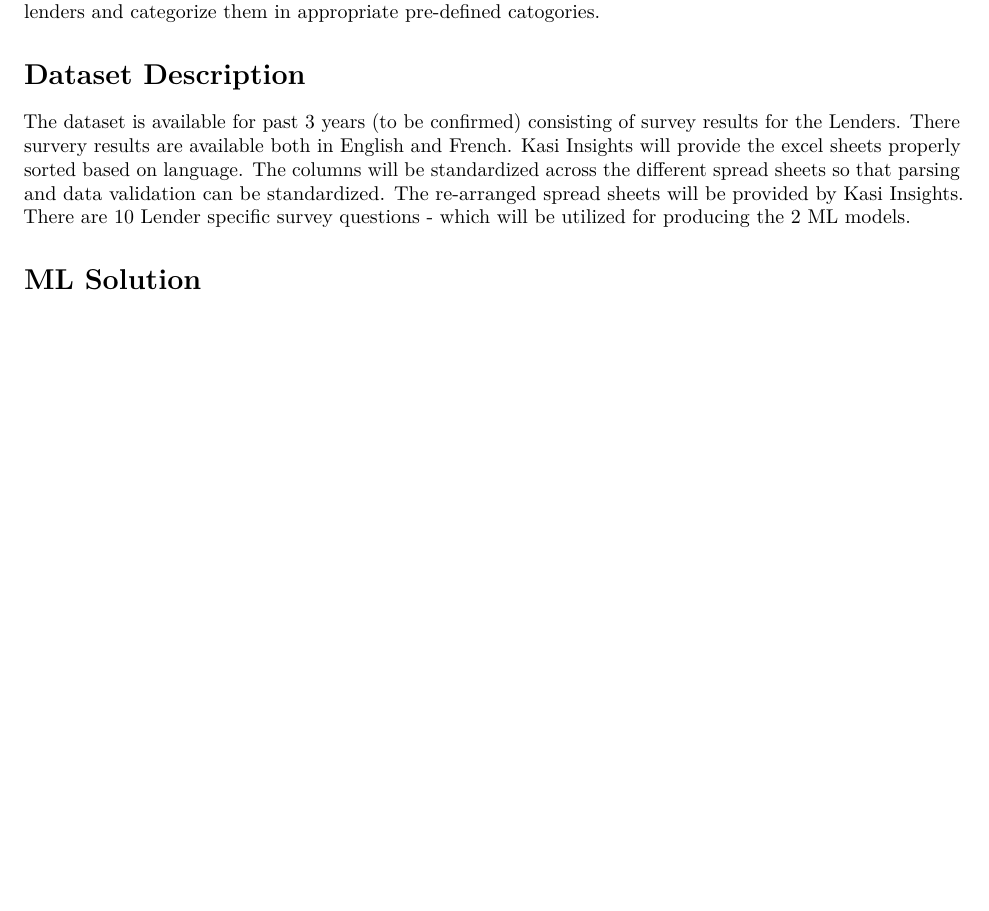
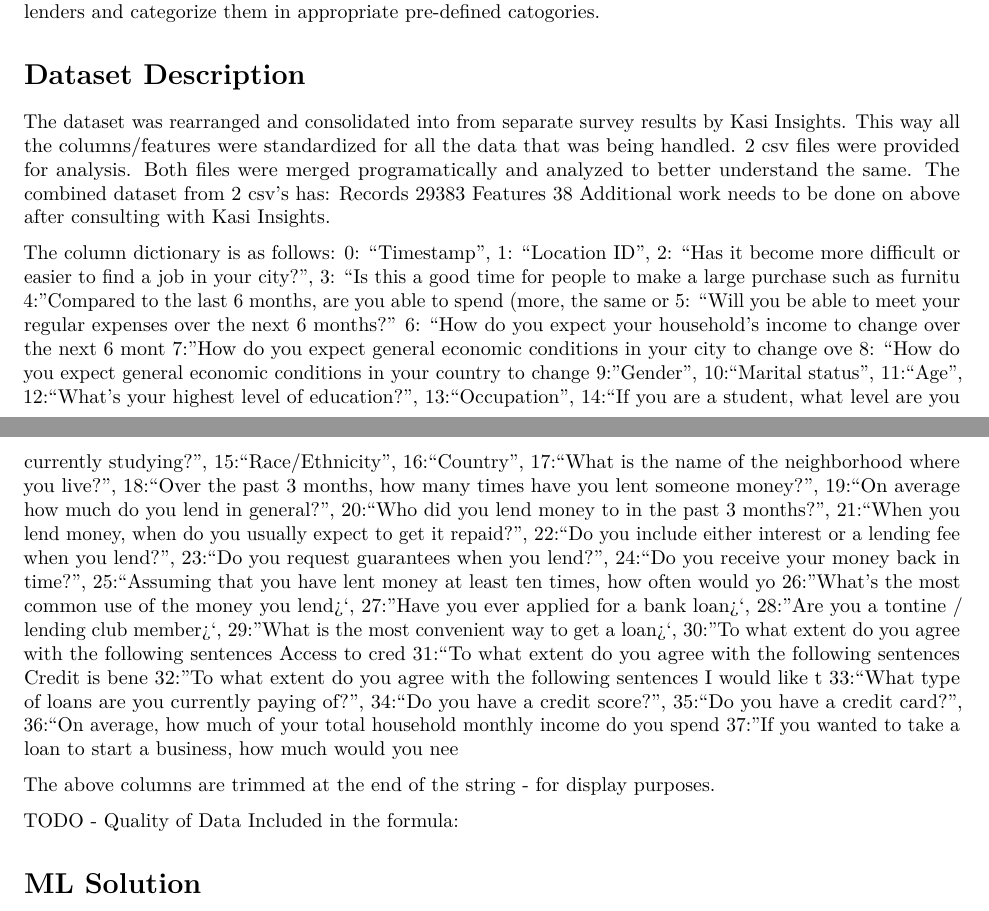
Before and after one commit to v2msLabs/ML1030-Capstone-Project, an R Markdown document (report/main.Rmd): part of the page before the commit and two parts of pages 1 and 2 of 2 after it, the two joined at a grey line, cut so that both start at the same text, the shorter picture padded with empty space. Rendered offline with R 4.5, knitr and Pandoc, then LaTeX, with nearby package versions; drawn as R Markdown's standard PDF in place of the format the file asks for.

Commit message:
Update main.Rmd

```diff
--- a/report/main.Rmd
+++ b/report/main.Rmd
@@ -51,13 +51,61 @@ Lender Evaluation Tool: TODO
 Kasi Insights currently gathers the Lender Survey Results and utilizes Excel Sheet to perform calculations and get the Credit Scores for the Lenders. The need is to develop a tool which will help to evaluate the lenders and categorize them in appropriate pre-defined catogories.
 
 
+
+
 # Dataset Description
-The dataset is available for past 3 years (to be confirmed) consisting of survey results for the Lenders.
-There survery results are available both in English and French.
-Kasi Insights will provide the excel sheets properly sorted based on language.
-The columns will be standardized across the different spread sheets so that parsing and data validation can be standardized.
-The re-arranged spread sheets will be provided by Kasi Insights.
-There are 10 Lender specific survey questions - which will be utilized for producing the 2 ML models.
+The dataset was rearranged and consolidated into from separate survey results by Kasi Insights.
+This way all the columns/features were standardized for all the data that was being handled.
+2 csv files were provided for analysis.
+Both files were merged programatically and analyzed to better understand the same.
+The combined dataset from 2 csv's has:
+Records 29383
+Features 38
+Additional work needs to be done on above after consulting with Kasi Insights.
+
+The column dictionary is as follows:
+0: "Timestamp",
+1: "Location ID",
+2: "Has it become more difficult or easier to find a job in your city?",
+3: "Is this a good time for people to make a large purchase such as furnitu
+4: "Compared to the last 6 months, are you able to spend (more, the same or
+5: "Will you be able to meet your regular expenses over the next 6 months?"
+6: "How do you expect your household’s income to change over the next 6 mont
+7: "How do you expect general economic conditions in your city to change ove
+8: "How do you expect general economic conditions in your country to change
+9: "Gender",
+10:"Marital status",
+11:"Age",
+12:"What's your highest level of education?",
+13:"Occupation",
+14:"If you are a student, what level are you currently studying?",
+15:"Race/Ethnicity",
+16:"Country",
+17:"What is the name of the neighborhood where you live?",
+18:"Over the past 3 months, how many times have you lent someone money?",
+19:"On average how much do you lend in general?",
+20:"Who did you lend money to in the past 3 months?",
+21:"When you lend money, when do you usually expect to get it repaid?",
+22:"Do you include either interest or a lending fee when you lend?",
+23:"Do you request guarantees when you lend?",
+24:"Do you receive your money back in time?",
+25:"Assuming that you have lent money at least ten times, how often would yo
+26:"What's the most common use of the money you lend?",
+27:"Have you ever applied for a bank loan?",
+28:"Are you a tontine / lending club member?",
+29:"What is the most convenient way to get a loan?",
+30:"To what extent do you agree with the following sentences Access to cred
+31:"To what extent do you agree with the following sentences Credit is bene
+32:"To what extent do you agree with the following sentences I would like t
+33:"What type of loans are you currently paying of?",
+34:"Do you have a credit score?",
+35:"Do you have a credit card?",
+36:"On average, how much of your total household monthly income do you spend
+37:"If you wanted to take a loan to start a business, how much would you nee
+
+The above columns are trimmed at the end of the string - for display purposes.
+
+TODO - Quality of Data Included in the formula:
 
 
 # ML Solution
```
